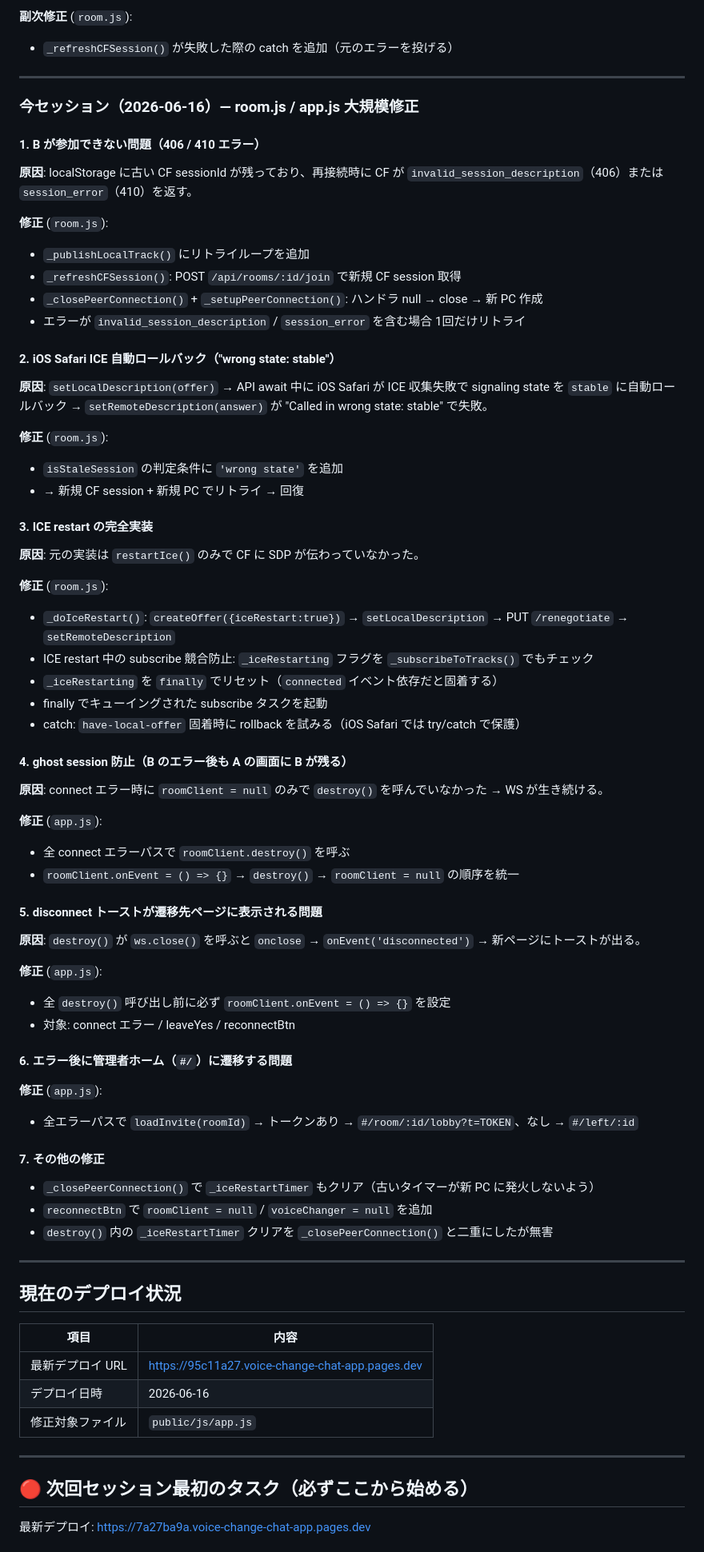
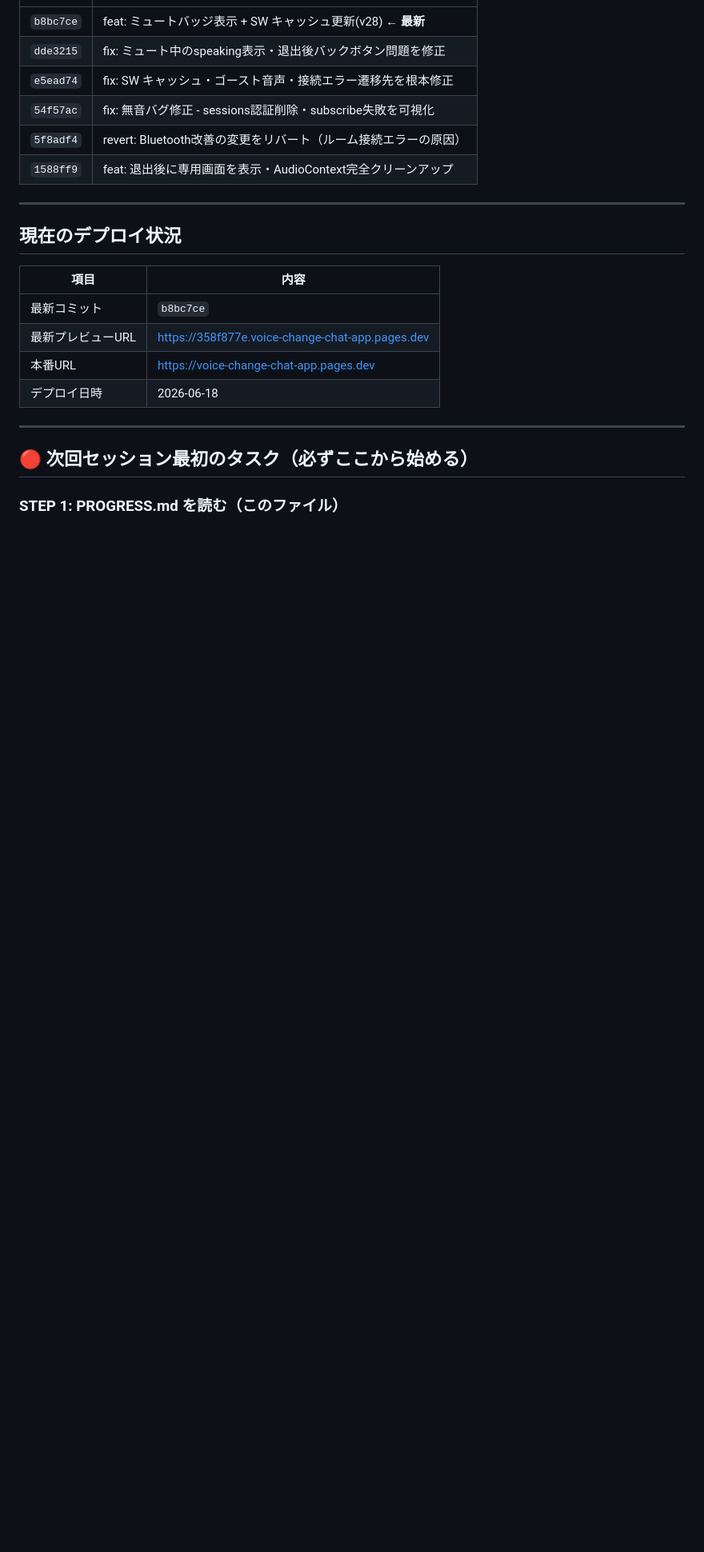
Before and after one commit to legarsi18/voice-change-chat-app, a Markdown page: PROGRESS.md, the part around one of its changes. Shown at 80% size. Rendered like a GitHub page; blank space fills up the shorter version.

```diff
--- a/PROGRESS.md
+++ b/PROGRESS.md
@@ -263,65 +248,9 @@ breathMix   : 0（全廃。PVノイズに加算されて悪化するため）
-**副次修正** (`room.js`):
-- `_refreshCFSession()` が失敗した際の catch を追加（元のエラーを投げる）
-
----
-
-### 今セッション（2026-06-16）— room.js / app.js 大規模修正
-
-#### 1. B が参加できない問題（406 / 410 エラー）
-
-**原因**: localStorage に古い CF sessionId が残っており、再接続時に CF が `invalid_session_description`（406）または `session_error`（410）を返す。
-
-**修正** (`room.js`):
-- `_publishLocalTrack()` にリトライループを追加
-- `_refreshCFSession()`: POST `/api/rooms/:id/join` で新規 CF session 取得
-- `_closePeerConnection()` + `_setupPeerConnection()`: ハンドラ null → close → 新 PC 作成
-- エラーが `invalid_session_description` / `session_error` を含む場合 1回だけリトライ
-
-#### 2. iOS Safari ICE 自動ロールバック（"wrong state: stable"）
-
-**原因**: `setLocalDescription(offer)` → API await 中に iOS Safari が ICE 収集失敗で signaling state を `stable` に自動ロールバック → `setRemoteDescription(answer)` が "Called in wrong state: stable" で失敗。
-
-**修正** (`room.js`):
-- `isStaleSession` の判定条件に `'wrong state'` を追加
-- → 新規 CF session + 新規 PC でリトライ → 回復
-
-#### 3. ICE restart の完全実装
-
-**原因**: 元の実装は `restartIce()` のみで CF に SDP が伝わっていなかった。
-
-**修正** (`room.js`):
-- `_doIceRestart()`: `createOffer({iceRestart:true})` → `setLocalDescription` → PUT `/renegotiate` → `setRemoteDescription`
-- ICE restart 中の subscribe 競合防止: `_iceRestarting` フラグを `_subscribeToTracks()` でもチェック
-- `_iceRestarting` を `finally` でリセット（`connected` イベント依存だと固着する）
-- finally でキューイングされた subscribe タスクを起動
-- catch: `have-local-offer` 固着時に rollback を試みる（iOS Safari では try/catch で保護）
-
-#### 4. ghost session 防止（B のエラー後も A の画面に B が残る）
-
-**原因**: connect エラー時に `roomClient = null` のみで `destroy()` を呼んでいなかった → WS が生き続ける。
-
-**修正** (`app.js`):
-- 全 connect エラーパスで `roomClient.destroy()` を呼ぶ
-- `roomClient.onEvent = () => {}` → `destroy()` → `roomClient = null` の順序を統一
-
-#### 5. disconnect トーストが遷移先ページに表示される問題
-
-**原因**: `destroy()` が `ws.close()` を呼ぶと `onclose` → `onEvent('disconnected')` → 新ページにトーストが出る。
-
-**修正** (`app.js`):
-- 全 `destroy()` 呼び出し前に必ず `roomClient.onEvent = () => {}` を設定
-- 対象: connect エラー / leaveYes / reconnectBtn
-
-#### 6. エラー後に管理者ホーム（`#/`）に遷移する問題
-
-**修正** (`app.js`):
-- 全エラーパスで `loadInvite(roomId)` → トークンあり → `#/room/:id/lobby?t=TOKEN`、なし → `#/left/:id`
-
-#### 7. その他の修正
-
-- `_closePeerConnection()` で `_iceRestartTimer` もクリア（古いタイマーが新 PC に発火しないよう）
-- `reconnectBtn` で `roomClient = null` / `voiceChanger = null` を追加
-- `destroy()` 内の `_iceRestartTimer` クリアを `_closePeerConnection()` と二重にしたが無害
+| `b8bc7ce` | feat: ミュートバッジ表示 + SW キャッシュ更新(v28) ← **最新** |
+| `dde3215` | fix: ミュート中のspeaking表示・退出後バックボタン問題を修正 |
+| `e5ead74` | fix: SW キャッシュ・ゴースト音声・接続エラー遷移先を根本修正 |
+| `54f57ac` | fix: 無音バグ修正 - sessions認証削除・subscribe失敗を可視化 |
+| `5f8adf4` | revert: Bluetooth改善の変更をリバート（ルーム接続エラーの原因） |
+| `1588ff9` | feat: 退出後に専用画面を表示・AudioContext完全クリーンアップ |
 
 ---
 
@@ -329,13 +258,14 @@ breathMix   : 0（全廃。PVノイズに加算されて悪化するため）
 
 | 項目 | 内容 |
 |---|---|
-| 最新デプロイ URL | https://95c11a27.voice-change-chat-app.pages.dev |
-| デプロイ日時 | 2026-06-16 |
-| 修正対象ファイル | `public/js/app.js` |
+| 最新コミット | `b8bc7ce` |
+| 最新プレビューURL | https://358f877e.voice-change-chat-app.pages.dev |
+| 本番URL | https://voice-change-chat-app.pages.dev |
+| デプロイ日時 | 2026-06-18 |
 
 ---
 
 ## 🔴 次回セッション最初のタスク（必ずここから始める）
 
-最新デプロイ: https://7a27ba9a.voice-change-chat-app.pages.dev
+### STEP 1: PROGRESS.md を読む（このファイル）
 
```
Also changed, not shown: other parts of PROGRESS.md (+115 -90 lines).
